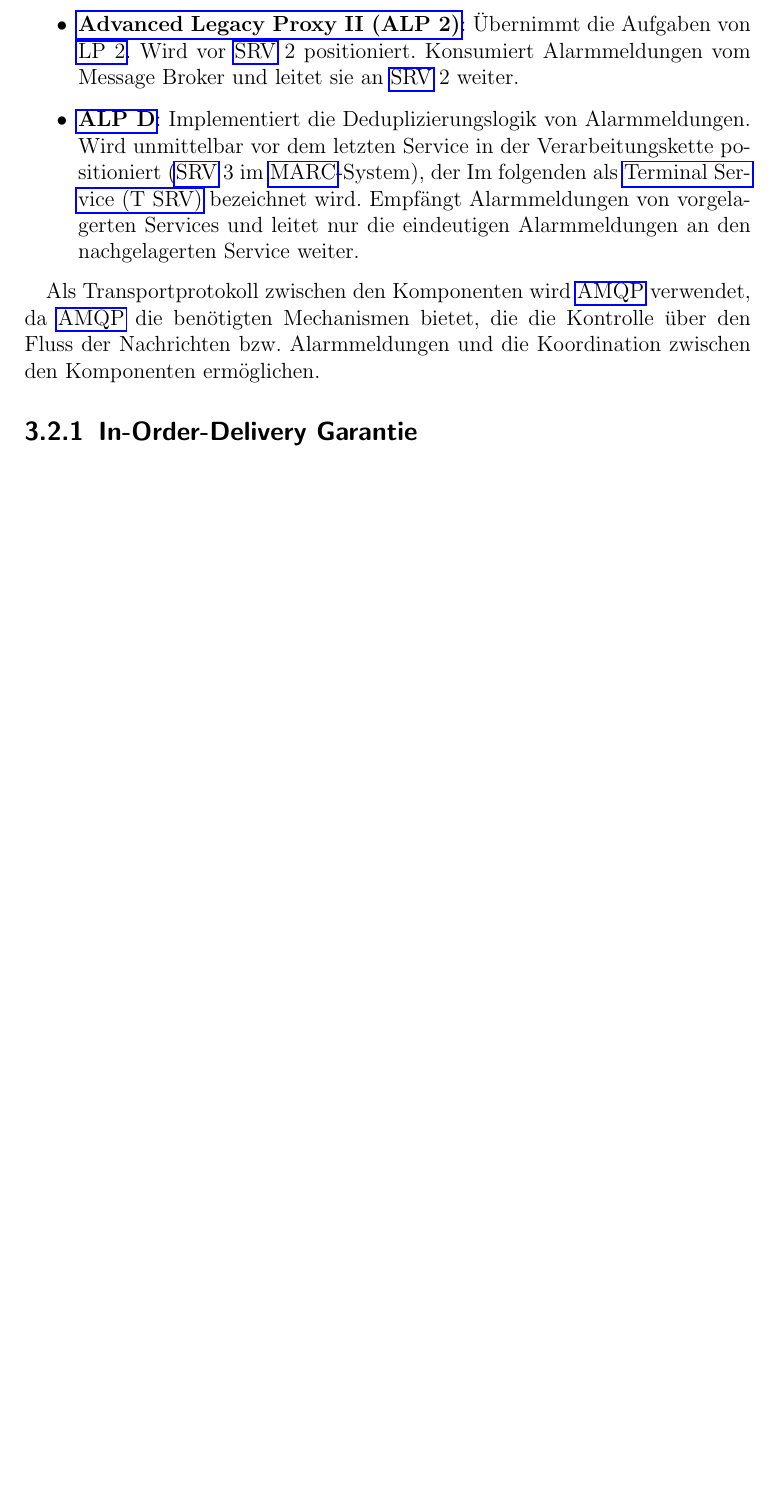
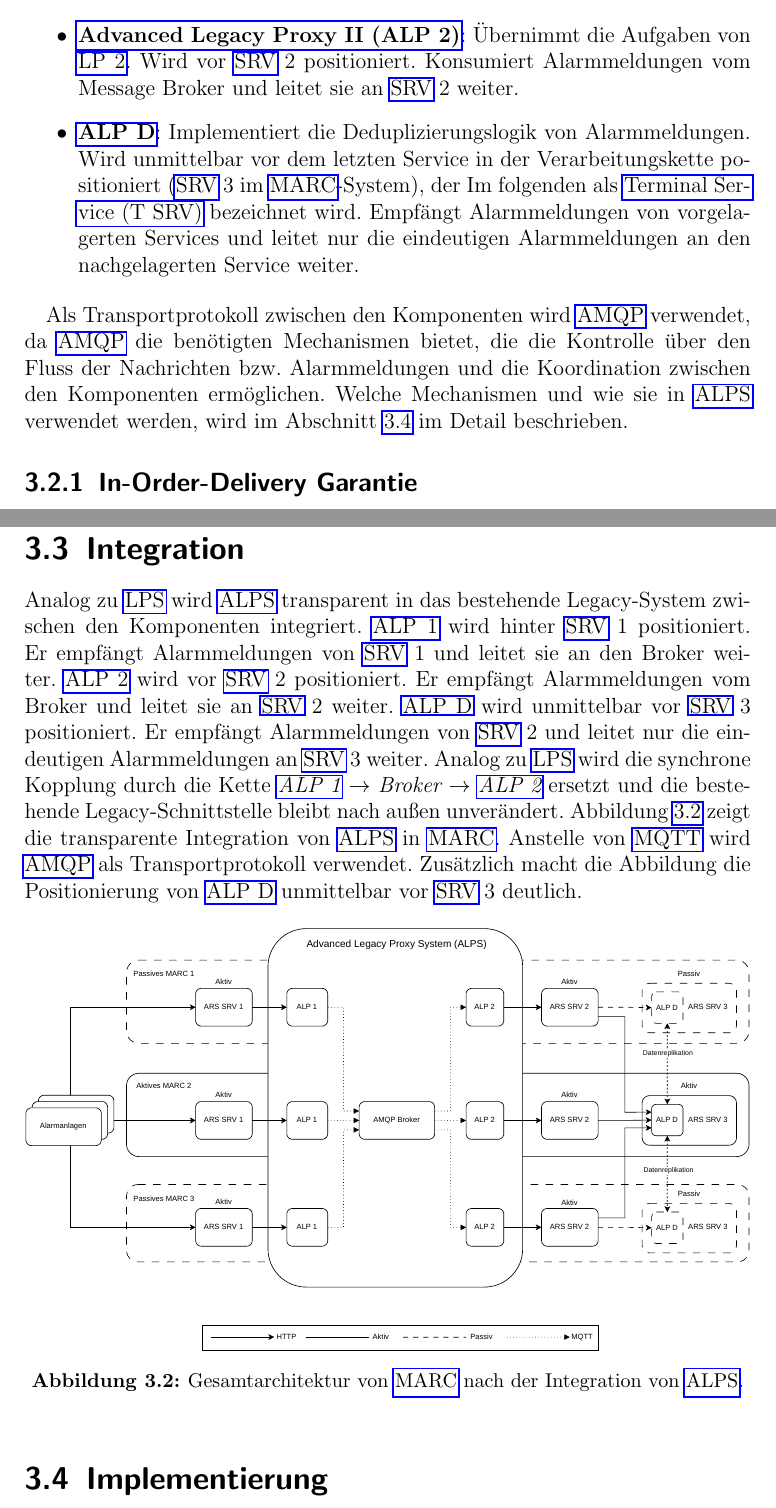
Before and after one commit to JadKHaddad/MT, a LaTeX book (main.tex, which reads tex/chapters/ALPS.tex): part of page 34 of 49 before the commit and two parts of pages 34 and 37 of 49 after it, the two joined at a grey line, cut so that both start at the same text, the shorter picture padded with empty space. Compiled offline with pdfLaTeX.

Commit message:
added sec:alps-integration
Signed-off-by: Jad K. Haddad <jadkhaddad@gmail.com>

```diff
--- a/tex/chapters/ALPS.tex
+++ b/tex/chapters/ALPS.tex
@@ -29,7 +29,7 @@ Die Erfüllung der beschriebeben Anforderungen erfordert Modifikationen an der b
     \item \textbf{\gls{alpdedup}}: Implementiert die Deduplizierungslogik von Alarmmeldungen. Wird unmittelbar vor dem letzten Service in der Verarbeitungskette positioniert (\gls{srv}~3 im \gls{marc}-System), der Im folgenden als \gls{srvt} bezeichnet wird. Empfängt Alarmmeldungen von vorgelagerten Services und leitet nur die eindeutigen Alarmmeldungen an den nachgelagerten Service weiter.
 \end{itemize}
 
-Als Transportprotokoll zwischen den Komponenten wird \gls{amqp} verwendet, da \gls{amqp} die benötigten Mechanismen bietet, die die Kontrolle über den Fluss der Nachrichten bzw.~Alarmmeldungen und die Koordination zwischen den Komponenten ermöglichen.
+Als Transportprotokoll zwischen den Komponenten wird \gls{amqp} verwendet, da \gls{amqp} die benötigten Mechanismen bietet, die die Kontrolle über den Fluss der Nachrichten bzw.~Alarmmeldungen und die Koordination zwischen den Komponenten ermöglichen. Welche Mechanismen und wie sie in \gls{alps} verwendet werden, wird im Abschnitt~\ref{sec:alps-implementierung} im Detail beschrieben.
 
 \subsection{In-Order-Delivery Garantie}
 \label{sub-sec:alps-in-order-delivery-garantie}
@@ -57,4 +57,17 @@ Der optimale Einsatz von \gls{alpdedup} erfordert, dass \gls{alpdedup} unmittelb
     \label{fig:alp-dedup-exactly-once-delivery-violation-sequence}
 \end{figure}
 
-Daher soll \gls{alpdedup} so nah wie möglich vor \gls{srvt} positioniert werden, um die Gefahr von Verletzungen der \textit{Idempotenz} zu minimieren.
+\section{Integration}
+\label{sec:alps-integration}
+
+Analog zu \gls{lps} wird \gls{alps} transparent in das bestehende Legacy-System zwischen den Komponenten integriert. \gls{alpone} wird hinter \gls{srv}~1 positioniert. Er empfängt Alarmmeldungen von \gls{srv}~1 und leitet sie an den Broker weiter. \gls{alptwo} wird vor \gls{srv}~2 positioniert. Er empfängt Alarmmeldungen vom Broker und leitet sie an \gls{srv}~2 weiter. \gls{alpdedup} wird unmittelbar vor \gls{srv}~3 positioniert. Er empfängt Alarmmeldungen von \gls{srv}~2 und leitet nur die eindeutigen Alarmmeldungen an \gls{srv}~3 weiter. Analog zu \gls{lps} wird die synchrone Kopplung durch die Kette \textit{\gls{alpone} $\rightarrow$ Broker $\rightarrow$ \gls{alptwo}} ersetzt und die bestehende Legacy-Schnittstelle bleibt nach außen unverändert. Abbildung~\ref{fig:alps-architektur} zeigt die transparente Integration von \gls{alps} in \gls{marc}. Anstelle von \gls{mqtt} wird \gls{amqp} als Transportprotokoll verwendet. Zusätzlich macht die Abbildung die Positionierung von \gls{alpdedup} unmittelbar vor \gls{srv}~3 deutlich.
+
+\begin{figure}[hbtp]
+    \centering
+    \includegraphics[width=\textwidth]{./img/drawio/a_lps.pdf}
+    \caption{Gesamtarchitektur von \acrshort{marc} nach der Integration von \acrshort{alps}.}
+    \label{fig:alps-architektur}
+\end{figure}
+
+\section{Implementierung}
+\label{sec:alps-implementierung}
```
Also changed, not shown: tex/chapters/Fallstudie.tex (+2 -2 lines), img/drawio/a_lps.pdf, tex/chapters/ALPS.tex (4 more changed lines), 3 other files.
